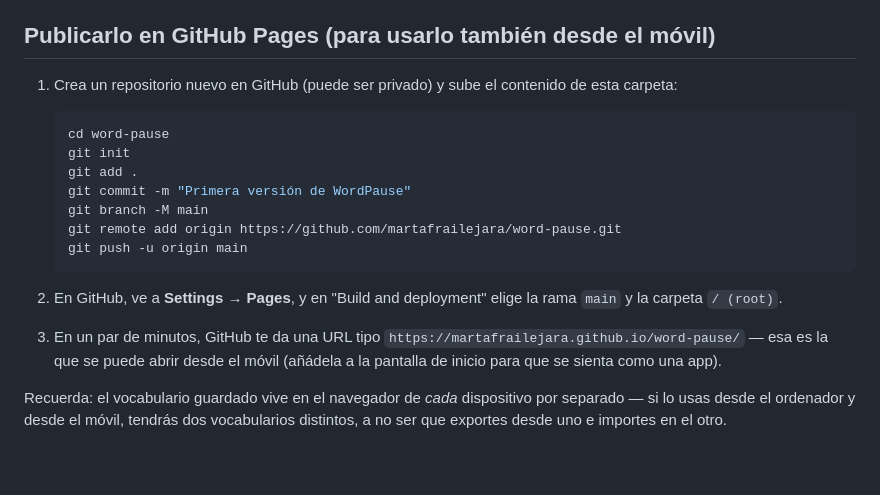
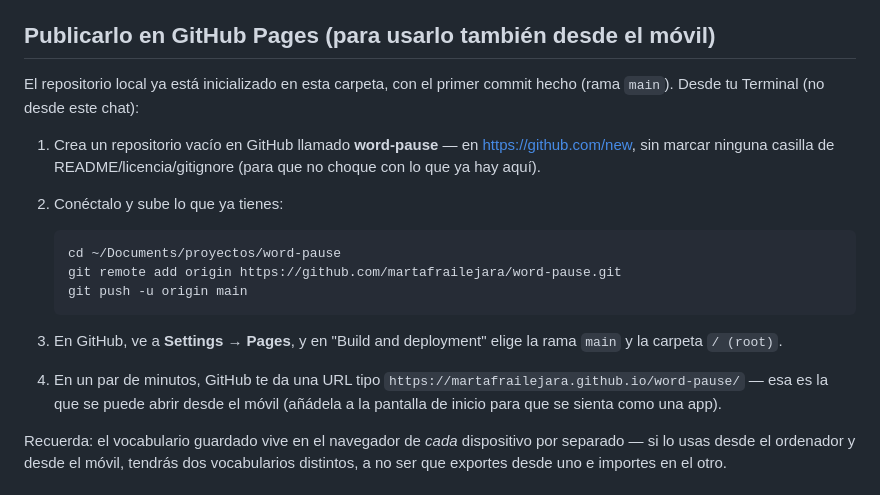
Before and after one commit to martafrailejara/word-pause, a Markdown page: README.md, the part around the change. GitHub-like rendering; blank space fills up the shorter version.

Commit message:
Actualizar instrucciones de publicación en GitHub Pages

````diff
--- a/README.md
+++ b/README.md
@@ -29,20 +29,19 @@ Y abrir `http://localhost:8000` en el navegador (o en el móvil, si está en la
 
 ## Publicarlo en GitHub Pages (para usarlo también desde el móvil)
 
-1. Crea un repositorio nuevo en GitHub (puede ser privado) y sube el contenido de esta carpeta:
+El repositorio local ya está inicializado en esta carpeta, con el primer commit hecho (rama `main`). Desde tu Terminal (no desde este chat):
+
+1. Crea un repositorio vacío en GitHub llamado **word-pause** — en <https://github.com/new>, sin marcar ninguna casilla de README/licencia/gitignore (para que no choque con lo que ya hay aquí).
+2. Conéctalo y sube lo que ya tienes:
 
    ```bash
-   cd word-pause
-   git init
-   git add .
-   git commit -m "Primera versión de WordPause"
-   git branch -M main
+   cd ~/Documents/proyectos/word-pause
    git remote add origin https://github.com/martafrailejara/word-pause.git
    git push -u origin main
    ```
 
-2. En GitHub, ve a **Settings → Pages**, y en "Build and deployment" elige la rama `main` y la carpeta `/ (root)`.
-3. En un par de minutos, GitHub te da una URL tipo `https://martafrailejara.github.io/word-pause/` — esa es la que se puede abrir desde el móvil (añádela a la pantalla de inicio para que se sienta como una app).
+3. En GitHub, ve a **Settings → Pages**, y en "Build and deployment" elige la rama `main` y la carpeta `/ (root)`.
+4. En un par de minutos, GitHub te da una URL tipo `https://martafrailejara.github.io/word-pause/` — esa es la que se puede abrir desde el móvil (añádela a la pantalla de inicio para que se sienta como una app).
 
 Recuerda: el vocabulario guardado vive en el navegador de *cada* dispositivo por separado — si lo usas desde el ordenador y desde el móvil, tendrás dos vocabularios distintos, a no ser que exportes desde uno e importes en el otro.
 
````
